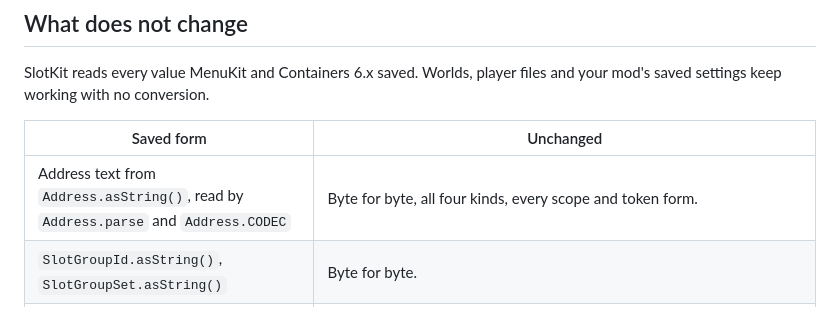
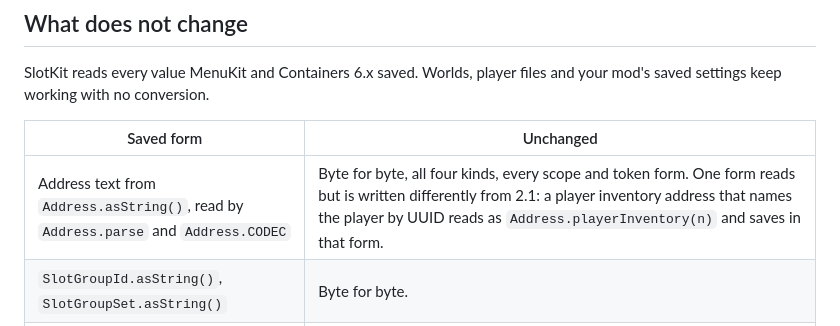
Before and after one commit to trevorschoeny/slotkit, a Markdown page: docs/upgrading.md, the part around the change. Rendered like a GitHub page.

Commit message:
Upgrading: 2.0's UUID player address reads as playerInventory and saves in that form

```diff
--- a/docs/upgrading.md
+++ b/docs/upgrading.md
@@ -264,7 +264,7 @@ SlotKit reads every value MenuKit and Containers 6.x saved. Worlds, player files
 
 | Saved form | Unchanged |
 |---|---|
-| Address text from `Address.asString()`, read by `Address.parse` and `Address.CODEC` | Byte for byte, all four kinds, every scope and token form. |
+| Address text from `Address.asString()`, read by `Address.parse` and `Address.CODEC` | Byte for byte, all four kinds, every scope and token form. One form reads but is written differently from 2.1: a player inventory address that names the player by UUID reads as `Address.playerInventory(n)` and saves in that form. |
 | `SlotGroupId.asString()`, `SlotGroupSet.asString()` | Byte for byte. |
 | Slot group category ids | `menukit:player_inventory`, `menukit:chest_storage`, and the rest keep the `menukit:` namespace. |
 | Behavior key and reaction cause ids | Same ids. `MENDING` keeps `menukit:mending` under its new owner. |
```
